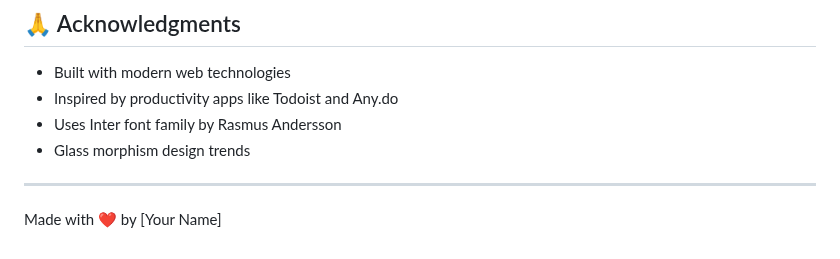
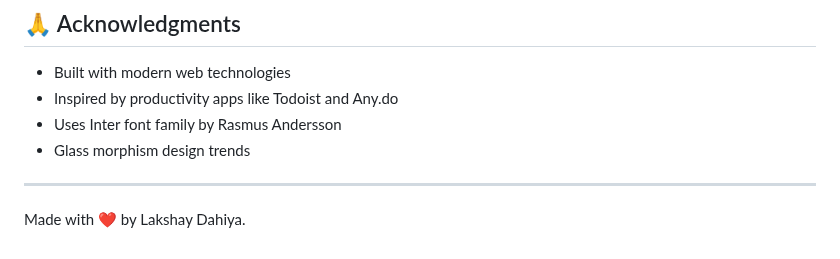
Before and after one commit to Lakshay-Dahiya/todo-app, a Markdown page: README.md, the part around the change. Rendered like a GitHub page.

Commit message:
Update author name in README

```diff
--- a/README.md
+++ b/README.md
@@ -183,4 +183,4 @@ This project is open source and available under the [MIT License](LICENSE).
 
 ---
 
-Made with ❤️ by [Your Name]
+Made with ❤️ by Lakshay Dahiya.
```
